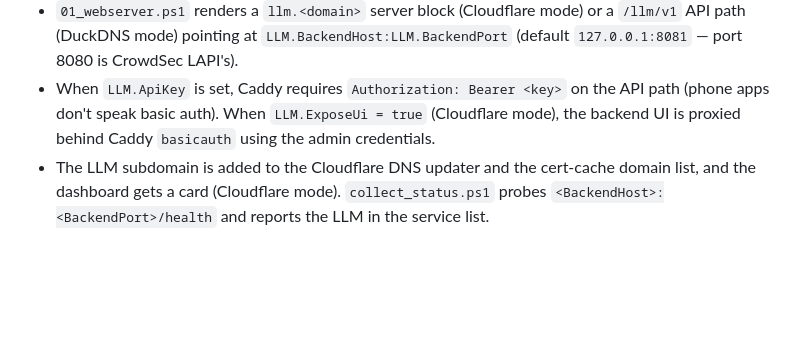
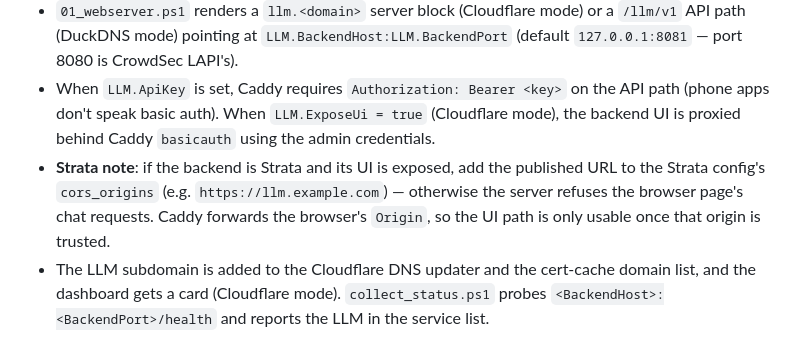
Before and after one commit to viperaxz/torrents-arr-us, a Markdown page: TECHNICAL_OVERVIEW.md, the part around the change. Rendered like a GitHub page; blank space fills up the shorter version.

```diff
--- a/TECHNICAL_OVERVIEW.md
+++ b/TECHNICAL_OVERVIEW.md
@@ -216,6 +216,7 @@ CrowdSec splits into two independent components, and **both are required** — t
 - Enabled by `LLM.Enabled = true` in `config.json`; the project **never installs or manages the LLM itself** — the user runs the backend (Strata, Ollama, LM Studio, or any OpenAI-compatible server) separately, bound to loopback.
 - `01_webserver.ps1` renders a `llm.<domain>` server block (Cloudflare mode) or a `/llm/v1` API path (DuckDNS mode) pointing at `LLM.BackendHost:LLM.BackendPort` (default `127.0.0.1:8081` — port 8080 is CrowdSec LAPI's).
 - When `LLM.ApiKey` is set, Caddy requires `Authorization: Bearer <key>` on the API path (phone apps don't speak basic auth). When `LLM.ExposeUi = true` (Cloudflare mode), the backend UI is proxied behind Caddy `basicauth` using the admin credentials.
+- **Strata note**: if the backend is Strata and its UI is exposed, add the published URL to the Strata config's `cors_origins` (e.g. `https://llm.example.com`) — otherwise the server refuses the browser page's chat requests. Caddy forwards the browser's `Origin`, so the UI path is only usable once that origin is trusted.
 - The LLM subdomain is added to the Cloudflare DNS updater and the cert-cache domain list, and the dashboard gets a card (Cloudflare mode). `collect_status.ps1` probes `<BackendHost>:<BackendPort>/health` and reports the LLM in the service list.
 
 ### Server Status Monitoring
```
Also changed, not shown: README.md (+1 -1 lines).
